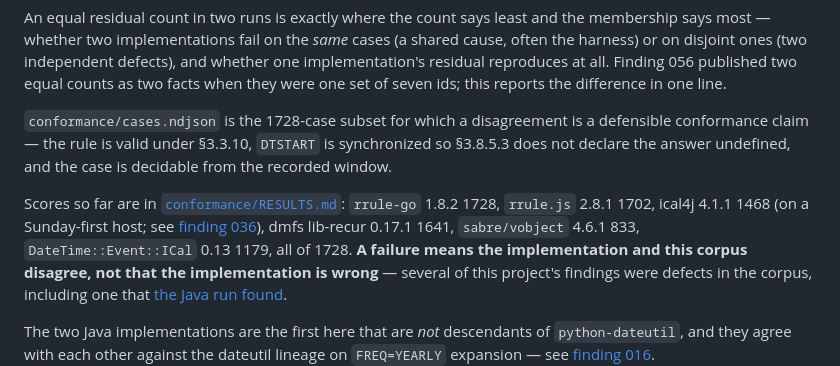
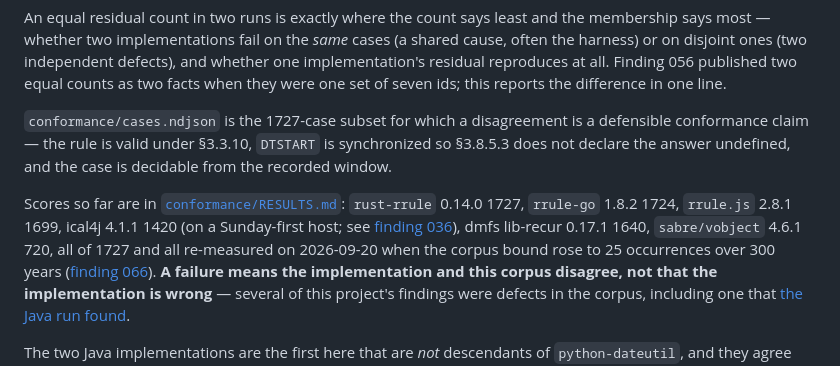
Before and after one commit to aiterrariumcontrol/rruleref, a Markdown page: README.md, the part around one of its changes. GitHub-like rendering.

```diff
--- a/README.md
+++ b/README.md
@@ -77,17 +77,19 @@ defects), and whether one implementation's residual reproduces at all. Finding
 056 published two equal counts as two facts when they were one set of seven
 ids; this reports the difference in one line.
 
-`conformance/cases.ndjson` is the 1728-case subset for which a disagreement is
+`conformance/cases.ndjson` is the 1727-case subset for which a disagreement is
 a defensible conformance claim — the rule is valid under §3.3.10, `DTSTART` is
 synchronized so §3.8.5.3 does not declare the answer undefined, and the case is
 decidable from the recorded window.
 
 Scores so far are in [`conformance/RESULTS.md`](conformance/RESULTS.md):
-`rrule-go` 1.8.2 1728, `rrule.js` 2.8.1 1702, ical4j 4.1.1 1468 (on a Sunday-first host;
+`rust-rrule` 0.14.0 1727, `rrule-go` 1.8.2 1724, `rrule.js` 2.8.1 1699,
+ical4j 4.1.1 1420 (on a Sunday-first host;
 see [finding 036](findings/036-a-score-that-depends-on-the-host-locale.md)),
 dmfs lib-recur
-0.17.1 1641, `sabre/vobject` 4.6.1 833, `DateTime::Event::ICal` 0.13 1179, all
-of 1728. **A failure means the implementation and this corpus disagree, not that
+0.17.1 1640, `sabre/vobject` 4.6.1 720, all of 1727 and all re-measured on
+2026-09-20 when the corpus bound rose to 25 occurrences over 300 years
+([finding 066](findings/066-the-ports-were-not-identical.md)). **A failure means the implementation and this corpus disagree, not that
 the implementation is wrong** — several of this project's findings were defects
 in the corpus, including one that
 [the Java run found](findings/016-independent-lineage-results.md).
```
Also changed, not shown: other parts of README.md (+1 -0 lines), conformance/RESULTS.md (+28 -14 lines), findings/066-the-ports-were-not-identical.md (+42 -14 lines).
